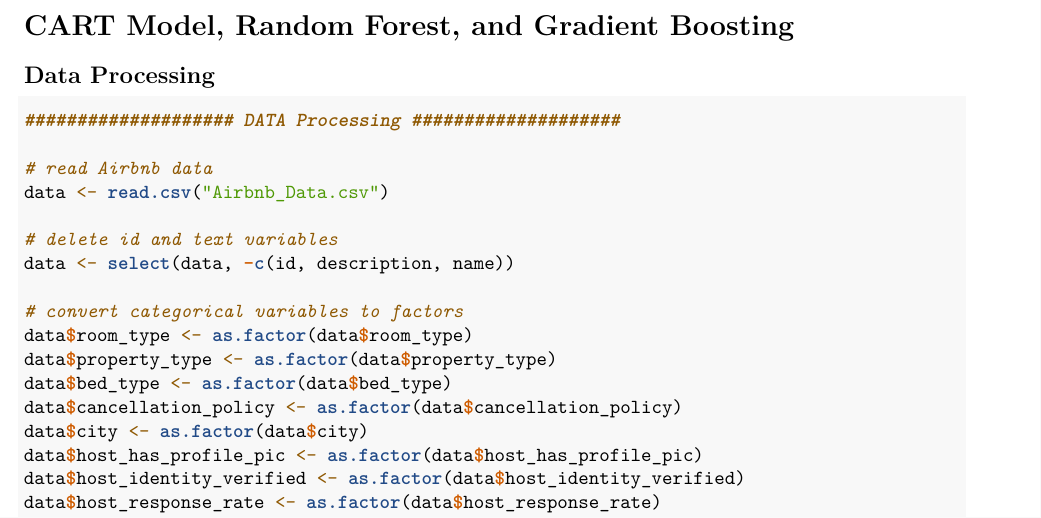
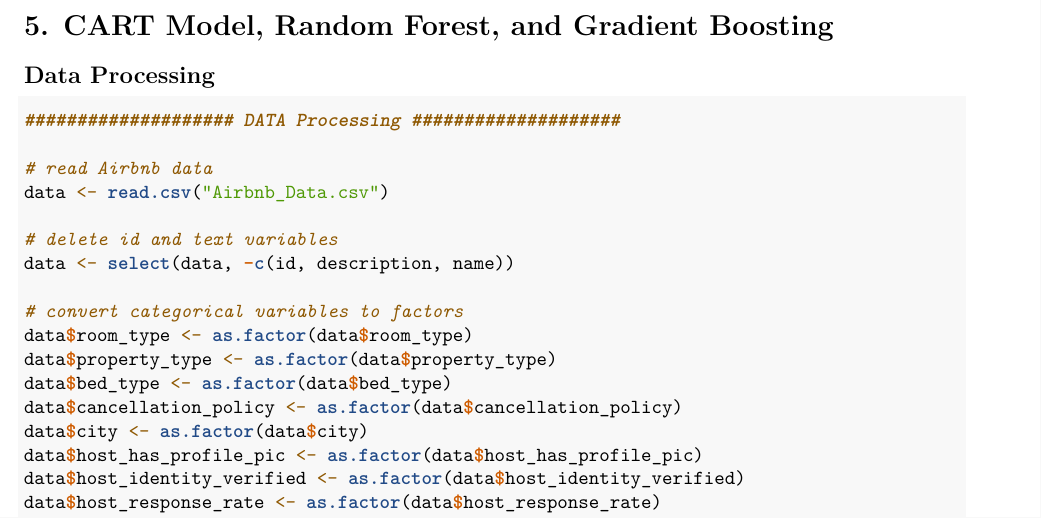
Before and after one commit to Mendyhao/BUSN-41201-Big-Data-Groupwork, an R Markdown document (Final/Trees_code.Rmd): part of page 1 of 7, cut so that both start at the same text. The pictures show the output file Final/Trees_code.pdf that the author committed with the source.

Commit message:
Trees' code

````diff
--- a/Final/Trees_code.Rmd
+++ b/Final/Trees_code.Rmd
@@ -6,7 +6,7 @@ output: pdf_document
 knitr::opts_chunk$set(echo = TRUE)
 ```
 
-# CART Model, Random Forest, and Gradient Boosting
+# 5. CART Model, Random Forest, and Gradient Boosting
 
 ## Data Processing
 
````
Also changed, not shown: Final/Trees_code.pdf.
